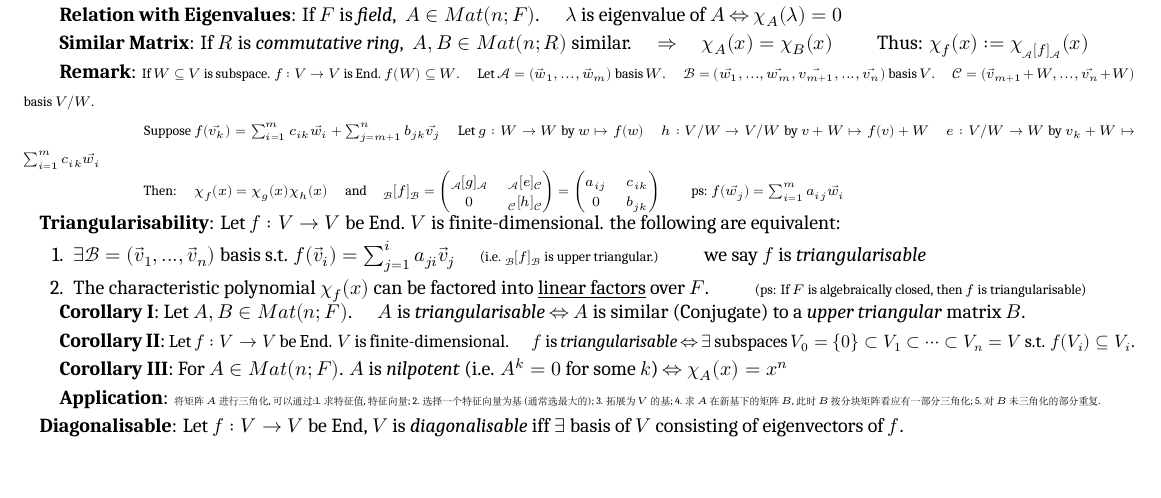
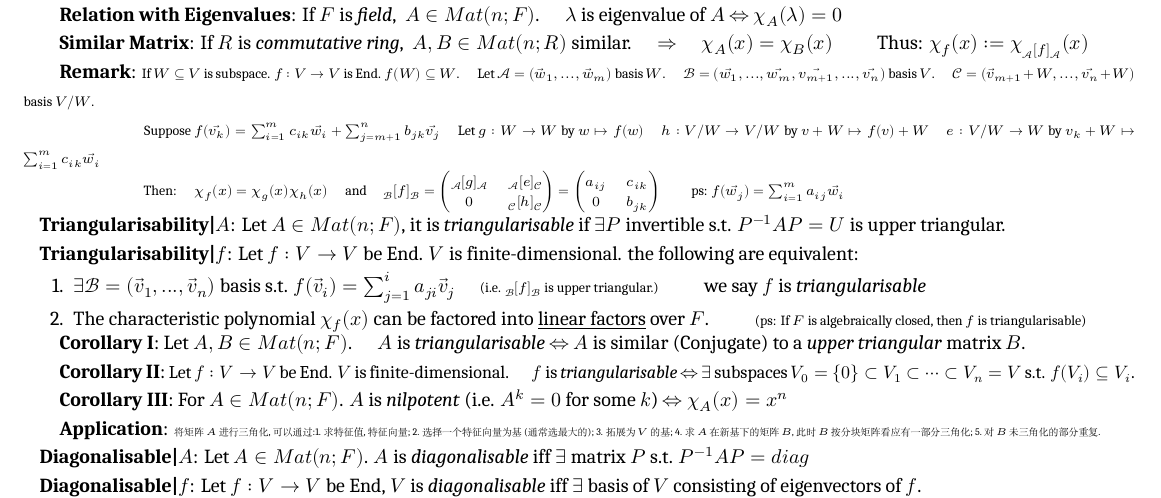
Before and after one commit to zhoujasper/Edin_Year3_Semester2_Notes, a LaTeX document (HAlg/Note/HAlg Note.tex): part of page 4 of 5, cut so that both start at the same text, the shorter picture padded with empty space. Compiled offline with XeLaTeX; a missing font is replaced by an installed copy or a similar font.

Commit message:
v3.5.1 更新文档，添加线性代数相关内容，包括三角化和对角化的定义及性质

```diff
--- a/HAlg/Note/HAlg Note.tex
+++ b/HAlg/Note/HAlg Note.tex
@@ -461,7 +461,9 @@ $\cdot$ \textbf{Decomposes}: If $F$ field is \textit{algebraically closed} $\Rig
 
 \qquad \qquad \quad \ {\scriptsize Then: \quad $\chi_{f}(x)=\chi_{g}(x)\chi_h(x)$ \quad and \quad $_{\mathcal{B}}[f]_{\mathcal{B}}=\begin{pmatrix} _{\mathcal{A}}[g]_{\mathcal{A}} & _{\mathcal{A}}[e]_{\mathcal{C}} \\ 0 & _{\mathcal{C}}[h]_{\mathcal{C}} \end{pmatrix}= \begin{pmatrix} a_{ij} & c_{ik} \\ 0 & b_{jk} \end{pmatrix}$ \qquad ps: $f(\vec{w_j})=\sum_{i=1}^m a_{ij}\vec{w_i}$}
 
-\textbf{Triangularisability}: Let $f:V\to V$ be End. $V$ is finite-dimensional. the following are equivalent:
+\textbf{Triangularisability|$A$}: Let $A\in Mat(n;F)$, it is \textit{triangularisable} if $\exists P$ invertible s.t. $P^{-1}AP=U$ is upper triangular.
+
+\textbf{Triangularisability|$f$}: Let $f:V\to V$ be End. $V$ is finite-dimensional. the following are equivalent:
 \begin{enumerate}[itemsep=-2pt, topsep=-2pt]
     \item $\exists \mathcal{B}=(\vec{v}_1,...,\vec{v}_n)$ basis s.t. $f(\vec{v}_i)=\sum_{j=1}^ia_{ji}\vec{v}_j$ \quad {\scriptsize (i.e. $_{\mathcal{B}}[f]_{\mathcal{B}}$ is upper triangular.)} \qquad we say $f$ is \textit{triangularisable}
     \item The characteristic polynomial $\chi_f(x)$ can be factored into \underline{linear factors} over $F$. \qquad {\scriptsize (ps: If $F$ is algebraically closed, then $f$ is triangularisable)}
@@ -475,7 +477,9 @@ $\cdot$ \textbf{Decomposes}: If $F$ field is \textit{algebraically closed} $\Rig
 
 \quad \textbf{Application}: {\tiny 将矩阵$A$进行三角化,可以通过:1. 求特征值,特征向量; 2. 选择一个特征向量为基(通常选最大的); 3. 拓展为$V$的基; 4. 求$A$在新基下的矩阵$B$,此时$B$按分块矩阵看应有一部分三角化; 5.对$B$未三角化的部分重复.}
 
-\textbf{Diagonalisable}: Let $f:V\to V$ be End, $V$ is \textit{diagonalisable} iff $\exists$ basis of $V$ consisting of eigenvectors of $f$.
+\textbf{Diagonalisable|$A$}: Let $A\in Mat(n;F)$. $A$ is \textit{diagonalisable} iff $\exists$ matrix $P$ s.t. $P^{-1}AP=diag$
+
+\textbf{Diagonalisable|$f$}: Let $f:V\to V$ be End, $V$ is \textit{diagonalisable} iff $\exists$ basis of $V$ consisting of eigenvectors of $f$.
 
 \quad \textbf{Diagonalisable|Finite}: {\small For $V$ is finite-dimensional. \quad $V$ is \textit{diagonalisable} $\Leftrightarrow$ $\exists$ basis $\mathcal{B}$ s.t. $_{\mathcal{B}}[f]_{\mathcal{B}}=diag(\lambda_1,...,\lambda_n)$, \quad where: $f(\vec{v}_i)=\lambda_i\vec{v}_i$}
 
```
Also changed, not shown: HAlg/Note/HAlg Note.pdf, HAlg/Note/HAlg Note.tex (2 more changed lines), 3 other files.
